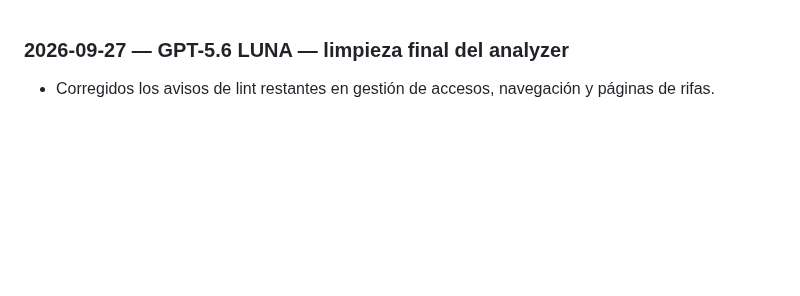
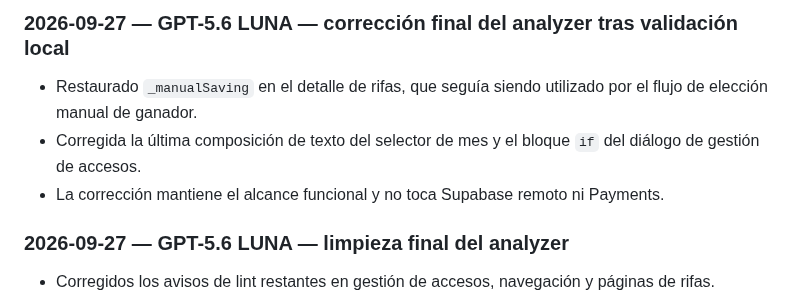
Before and after one commit to diezparaiso/gestion_clubes, a Markdown page: AI_CHANGELOG.md, the part around the change. Drawn GitHub-style; blank space fills up the shorter version.

Commit message:
docs: record final analyzer fixes

```diff
--- a/AI_CHANGELOG.md
+++ b/AI_CHANGELOG.md
@@ -1,3 +1,8 @@
+### 2026-09-27 — GPT-5.6 LUNA — corrección final del analyzer tras validación local
+- Restaurado `_manualSaving` en el detalle de rifas, que seguía siendo utilizado por el flujo de elección manual de ganador.
+- Corregida la última composición de texto del selector de mes y el bloque `if` del diálogo de gestión de accesos.
+- La corrección mantiene el alcance funcional y no toca Supabase remoto ni Payments.
+
 ### 2026-09-27 — GPT-5.6 LUNA — limpieza final del analyzer
 - Corregidos los avisos de lint restantes en gestión de accesos, navegación y páginas de rifas.
 - Sustituidos `DropdownButtonFormField.value` por `initialValue` donde correspondía y simplificados concatenados de cadenas mediante interpolación.
```
